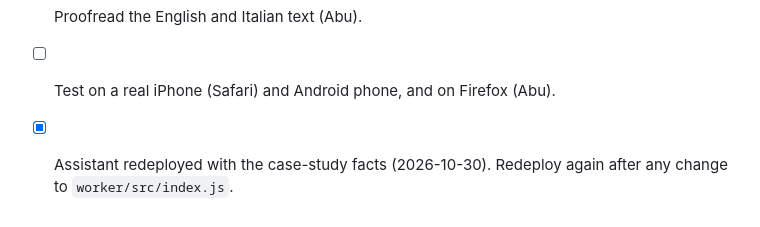
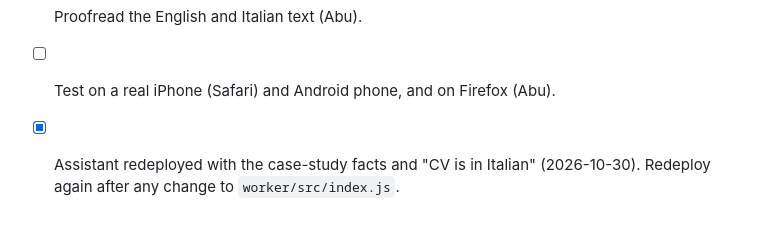
Before and after one commit to abus1dd/abus1dd.github.io, a Markdown page: PROGRESS.md, the part around the change. Drawn GitHub-style.

Commit message:
PROGRESS: assistant redeployed
Co-Authored-By: Claude Opus 5.5 <noreply@anthropic.com>
Claude-Session: https://claude.ai/code/session_01KiBhzyRHtD2KJsSveCxK1p

```diff
--- a/PROGRESS.md
+++ b/PROGRESS.md
@@ -71,4 +71,4 @@ GoatCounter (`https://abus1dd.goatcounter.com/count`), registered and counting.
 - [x] Live AI assistant (2026-10-29): Worker `abu-assistant` deployed at https://abu-assistant.abus1dd.workers.dev (model `@cf/qwen/qwen3-30b-a3b-fp8`, rate limit 6/min). Site connected via `LINKS.assistant`. After editing `worker/src/index.js`, run `npx wrangler deploy` from `worker/`.
 - [ ] Proofread the English and Italian text (Abu).
 - [ ] Test on a real iPhone (Safari) and Android phone, and on Firefox (Abu).
-- [x] Assistant redeployed with the case-study facts (2026-10-30). Redeploy again after any change to `worker/src/index.js`.
+- [x] Assistant redeployed with the case-study facts and "CV is in Italian" (2026-10-30). Redeploy again after any change to `worker/src/index.js`.
```
